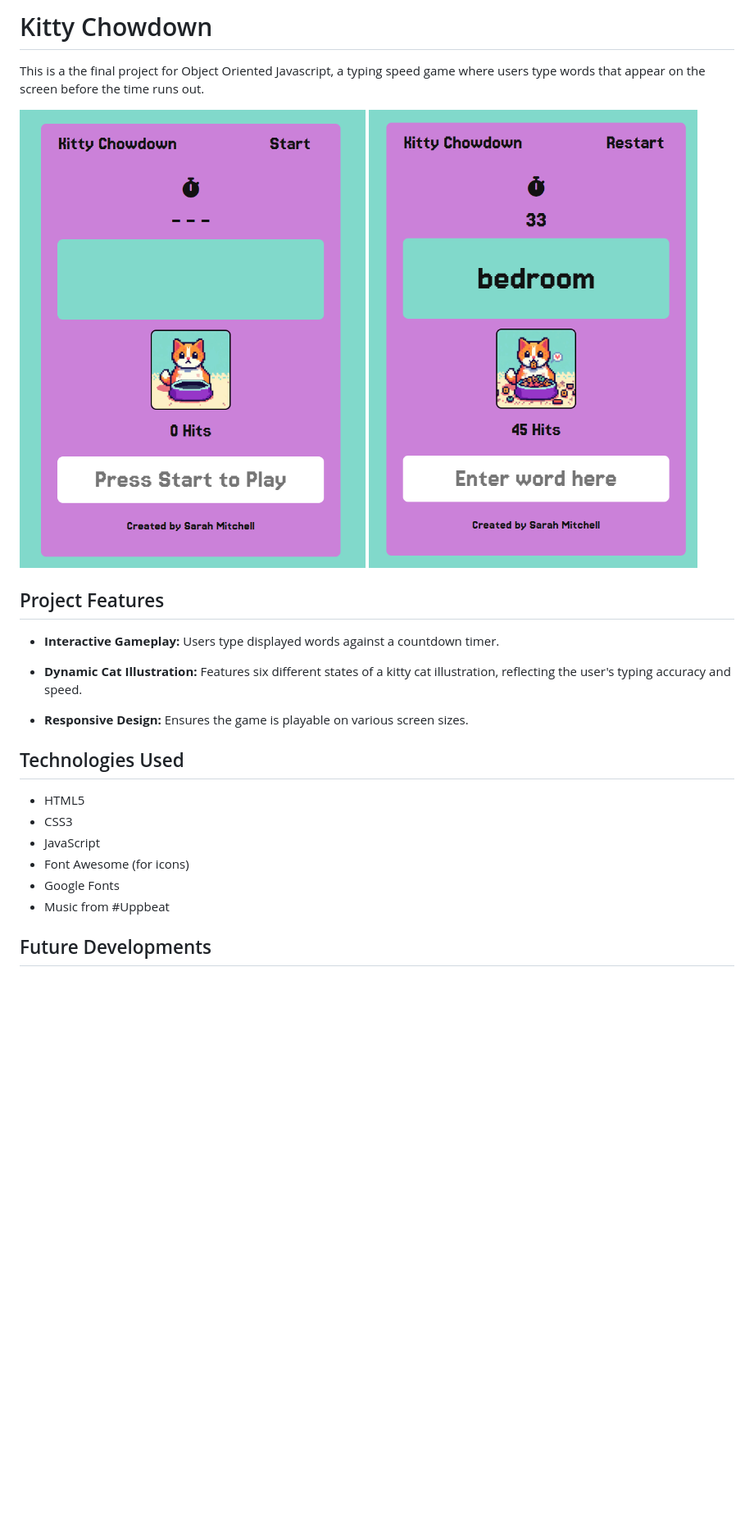
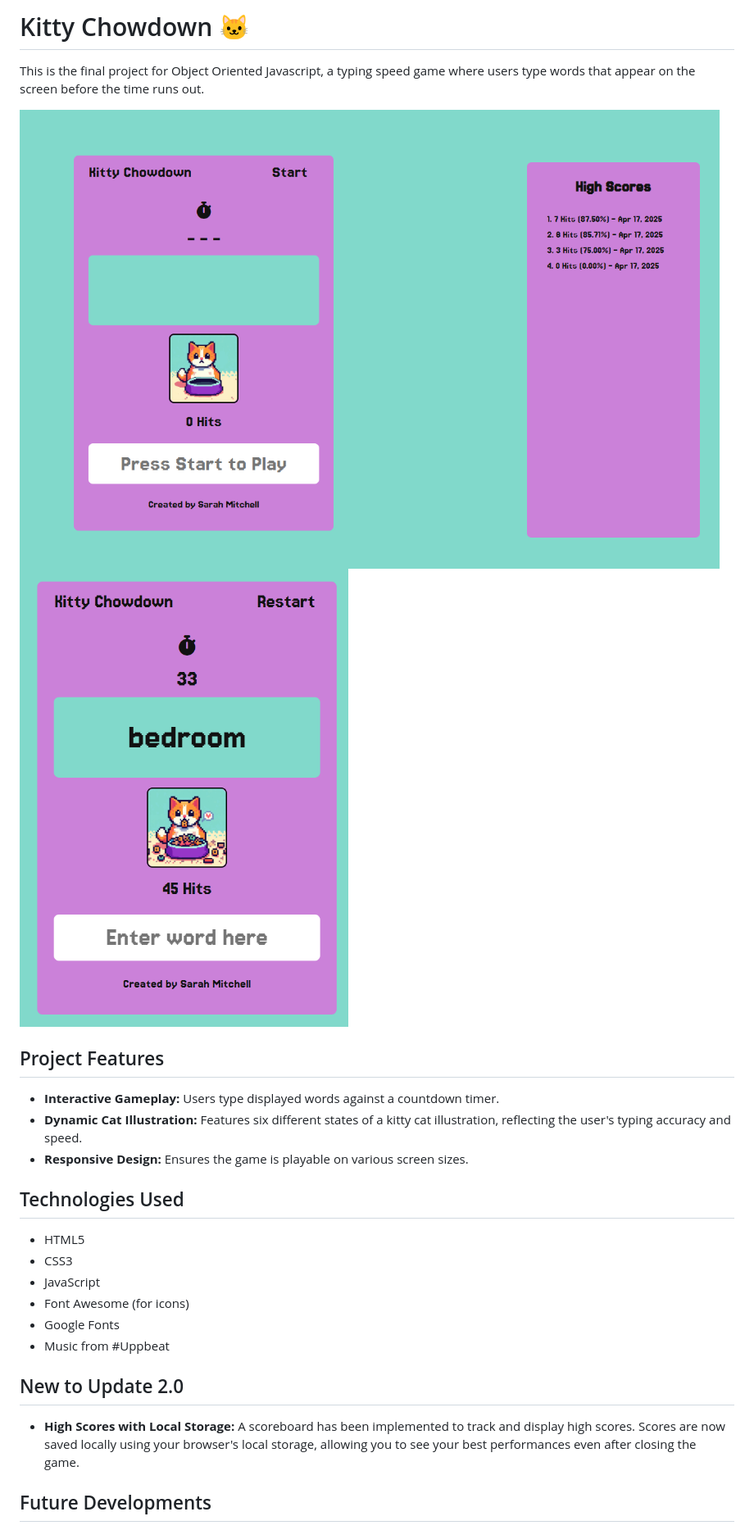
Before and after one commit to sarsbars/typing-game-2.0, a Markdown page: README.md, the part around the change printed below. Shown: that part at 82% size. Drawn GitHub-style; pictures changed too: assets/media/example1.png; blank space fills up the shorter version.

```diff
--- a/README.md
+++ b/README.md
@@ -1,6 +1,6 @@
-# Kitty Chowdown
+# Kitty Chowdown 🐱
 
-This is a the final project for Object Oriented Javascript, a typing speed game
+This is the final project for Object Oriented Javascript, a typing speed game
 where users type words that appear on the screen before the time runs out.
 
 ![Kitty Chowdown - Start Screen](./assets/media/example1.png)
@@ -9,9 +9,7 @@ where users type words that appear on the screen before the time runs out.
 ## Project Features
 
 -   **Interactive Gameplay:** Users type displayed words against a countdown timer.
-
 -   **Dynamic Cat Illustration:** Features six different states of a kitty cat illustration, reflecting the user's typing accuracy and speed.
-
 -   **Responsive Design:** Ensures the game is playable on various screen sizes.
 
 ## Technologies Used
@@ -23,6 +21,9 @@ where users type words that appear on the screen before the time runs out.
 -   Google Fonts
 -   Music from #Uppbeat
 
+## New to Update 2.0
+
+-   **High Scores with Local Storage:** A scoreboard has been implemented to track and display high scores. Scores are now saved locally using your browser's local storage, allowing you to see your best performances even after closing the game.
 
 ## Future Developments
 
```
Also changed, not shown: other parts of README.md (+1 -3 lines).
